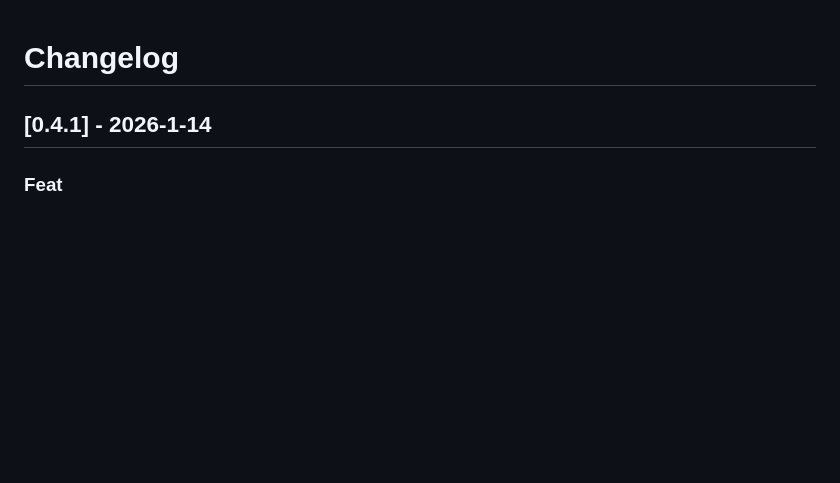
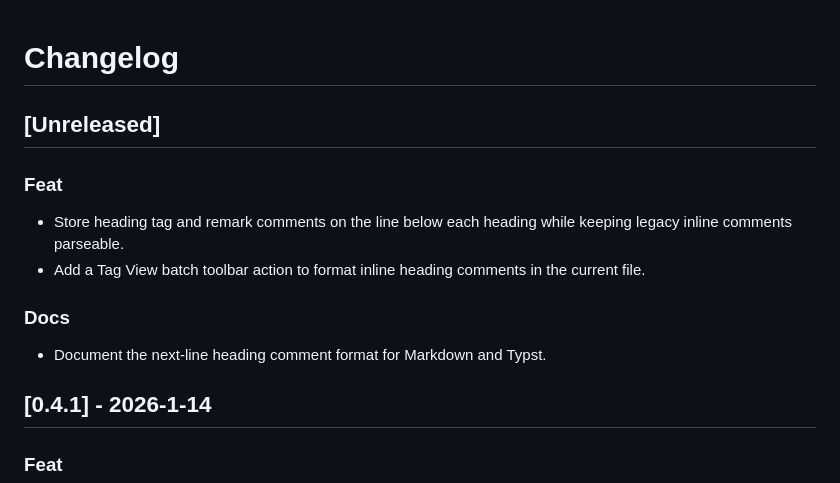
Before and after one commit to ffy6511/Adjust-heading-in-tree, a Markdown page: CHANGELOG.md, the part around the change. Drawn GitHub-style; blank space fills up the shorter version.

```diff
--- a/CHANGELOG.md
+++ b/CHANGELOG.md
@@ -1,4 +1,15 @@
 # Changelog
+
+## [Unreleased]
+
+### Feat
+
+- Store heading tag and remark comments on the line below each heading while keeping legacy inline comments parseable.
+- Add a Tag View batch toolbar action to format inline heading comments in the current file.
+
+### Docs
+
+- Document the next-line heading comment format for Markdown and Typst.
 
 ## [0.4.1] - 2026-1-14
 
```
Also changed, not shown: README.md (+38 -2 lines).
